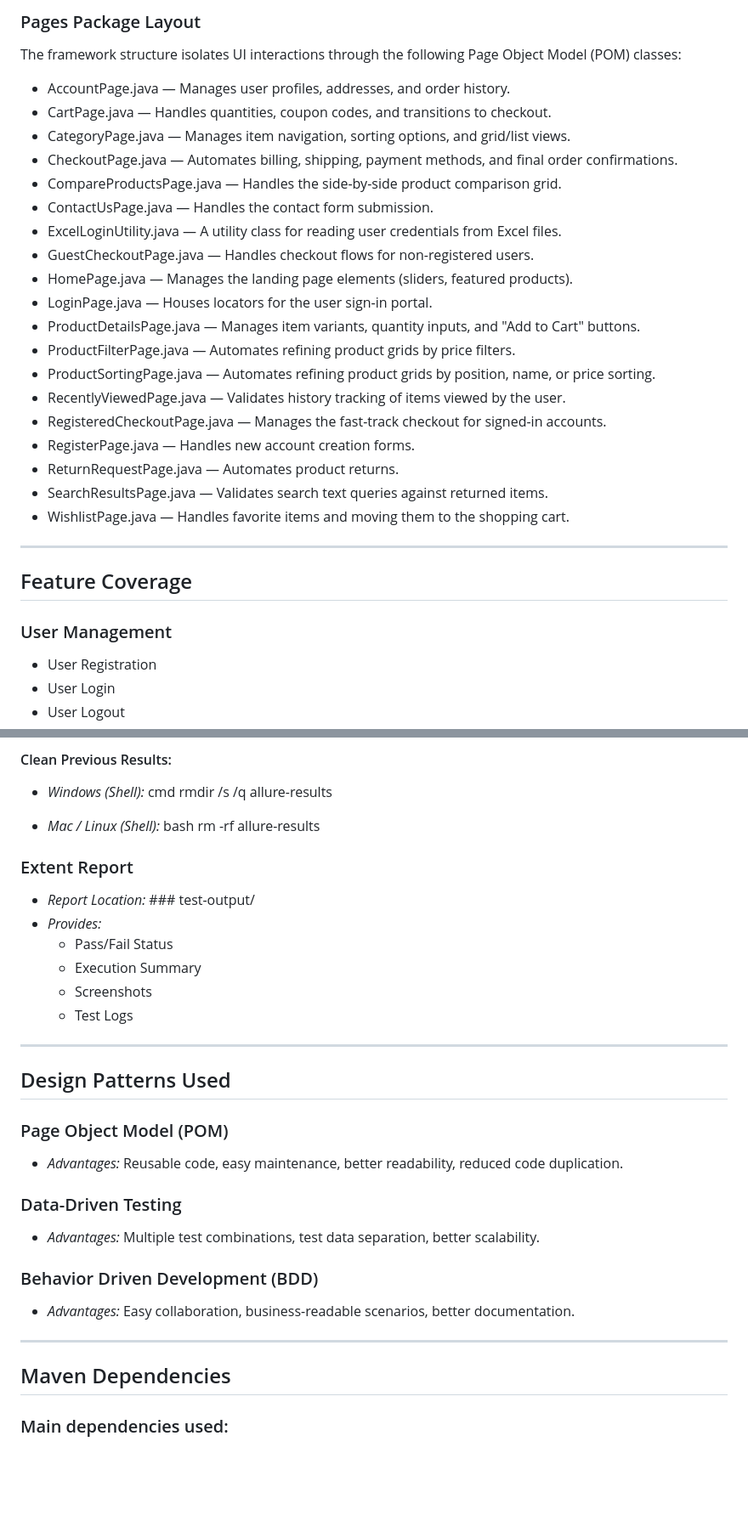
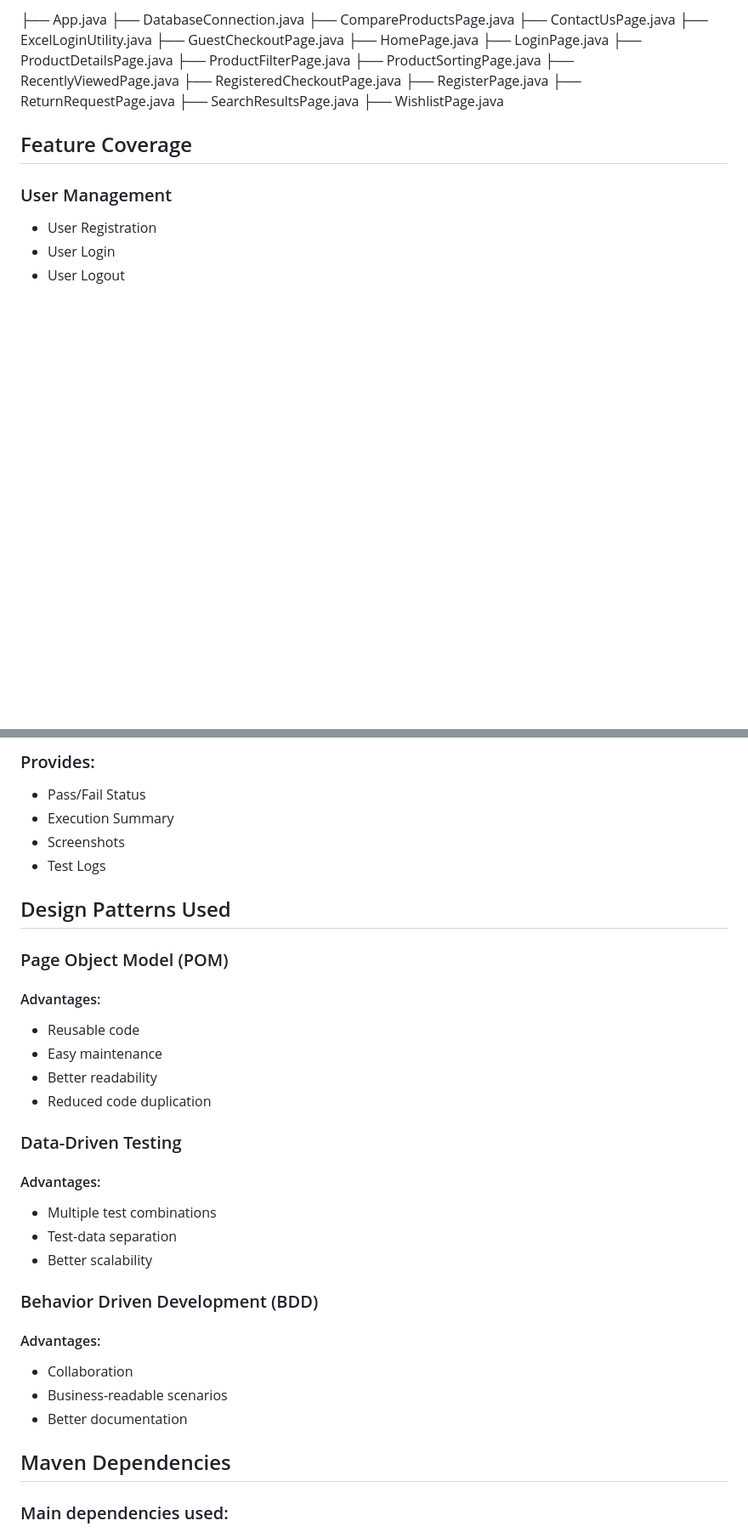
Before and after one commit to Nisha8817/CapstoneProject, a Markdown page: README.md, 2 parts joined by grey strips. Shown at 85% size. Drawn GitHub-style; blank space fills up the shorter version.

```diff
--- a/README.md
+++ b/README.md
@@ -69,26 +40,20 @@ text
-### Pages Package Layout
-The framework structure isolates UI interactions through the following Page Object Model (POM) classes:
-* AccountPage.java — Manages user profiles, addresses, and order history.
-* CartPage.java — Handles quantities, coupon codes, and transitions to checkout.
-* CategoryPage.java — Manages item navigation, sorting options, and grid/list views.
-* CheckoutPage.java — Automates billing, shipping, payment methods, and final order confirmations.
-* CompareProductsPage.java — Handles the side-by-side product comparison grid.
-* ContactUsPage.java — Handles the contact form submission.
-* ExcelLoginUtility.java — A utility class for reading user credentials from Excel files.
-* GuestCheckoutPage.java — Handles checkout flows for non-registered users.
-* HomePage.java — Manages the landing page elements (sliders, featured products).
-* LoginPage.java — Houses locators for the user sign-in portal.
-* ProductDetailsPage.java — Manages item variants, quantity inputs, and "Add to Cart" buttons.
-* ProductFilterPage.java — Automates refining product grids by price filters.
-* ProductSortingPage.java — Automates refining product grids by position, name, or price sorting.
-* RecentlyViewedPage.java — Validates history tracking of items viewed by the user.
-* RegisteredCheckoutPage.java — Manages the fast-track checkout for signed-in accounts.
-* RegisterPage.java — Handles new account creation forms.
-* ReturnRequestPage.java — Automates product returns.
-* SearchResultsPage.java — Validates search text queries against returned items.
-* WishlistPage.java — Handles favorite items and moving them to the shopping cart.
-
----
+├── App.java
+├── DatabaseConnection.java
+├── CompareProductsPage.java
+├── ContactUsPage.java
+├── ExcelLoginUtility.java
+├── GuestCheckoutPage.java
+├── HomePage.java
+├── LoginPage.java
+├── ProductDetailsPage.java
+├── ProductFilterPage.java
+├── ProductSortingPage.java
+├── RecentlyViewedPage.java
+├── RegisteredCheckoutPage.java
+├── RegisterPage.java
+├── ReturnRequestPage.java
+├── SearchResultsPage.java
+├── WishlistPage.java
 
 ## Feature Coverage
 
@@ -193,39 +162,31 @@ allure serve allure-results
 
-#### Clean Previous Results:
-* *Windows (Shell):*
-  cmd
-  rmdir /s /q allure-results
-
-* *Mac / Linux (Shell):*
-  bash
-  rm -rf allure-results
-
-
-### Extent Report
-
-* *Report Location:* ### test-output/
-* *Provides:*
-  * Pass/Fail Status
-  * Execution Summary
-  * Screenshots
-  * Test Logs
-
----
+### Provides:
+* Pass/Fail Status
+* Execution Summary
+* Screenshots
+* Test Logs
 
 ## Design Patterns Used
 
 ### Page Object Model (POM)
-* *Advantages:* Reusable code, easy maintenance, better readability, reduced code duplication.
+#### Advantages:
+* Reusable code
+* Easy maintenance
+* Better readability
+* Reduced code duplication
 
 ### Data-Driven Testing
-* *Advantages:* Multiple test combinations, test data separation, better scalability.
+#### Advantages:
+* Multiple test combinations
+* Test-data separation
+* Better scalability
 
 ### Behavior Driven Development (BDD)
-* *Advantages:* Easy collaboration, business-readable scenarios, better documentation.
-
----
+#### Advantages:
+* Collaboration
+* Business-readable scenarios
+* Better documentation
 
 ## Maven Dependencies
-
 ### Main dependencies used:
 
```
Also changed, not shown: other parts of README.md (+65 -80 lines).
